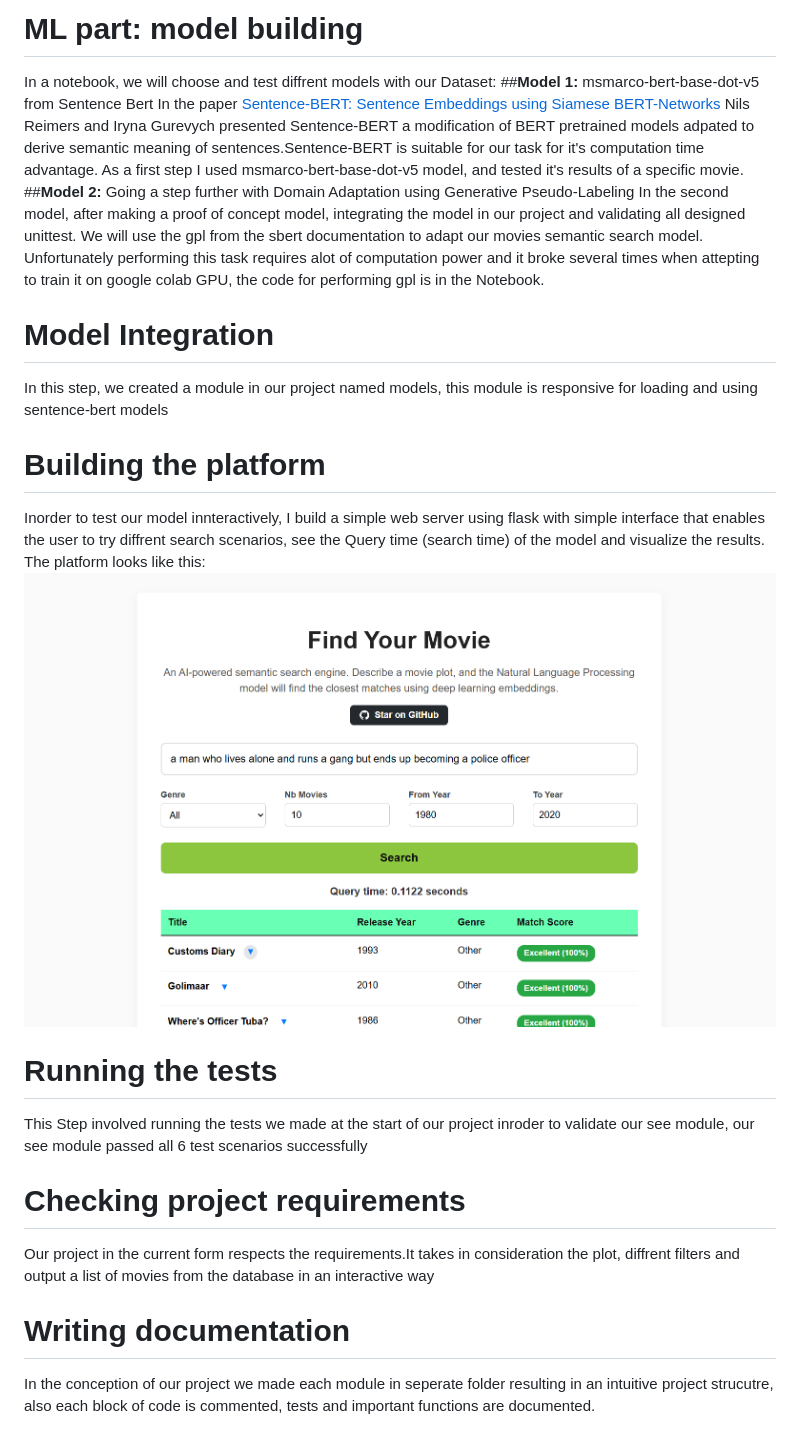
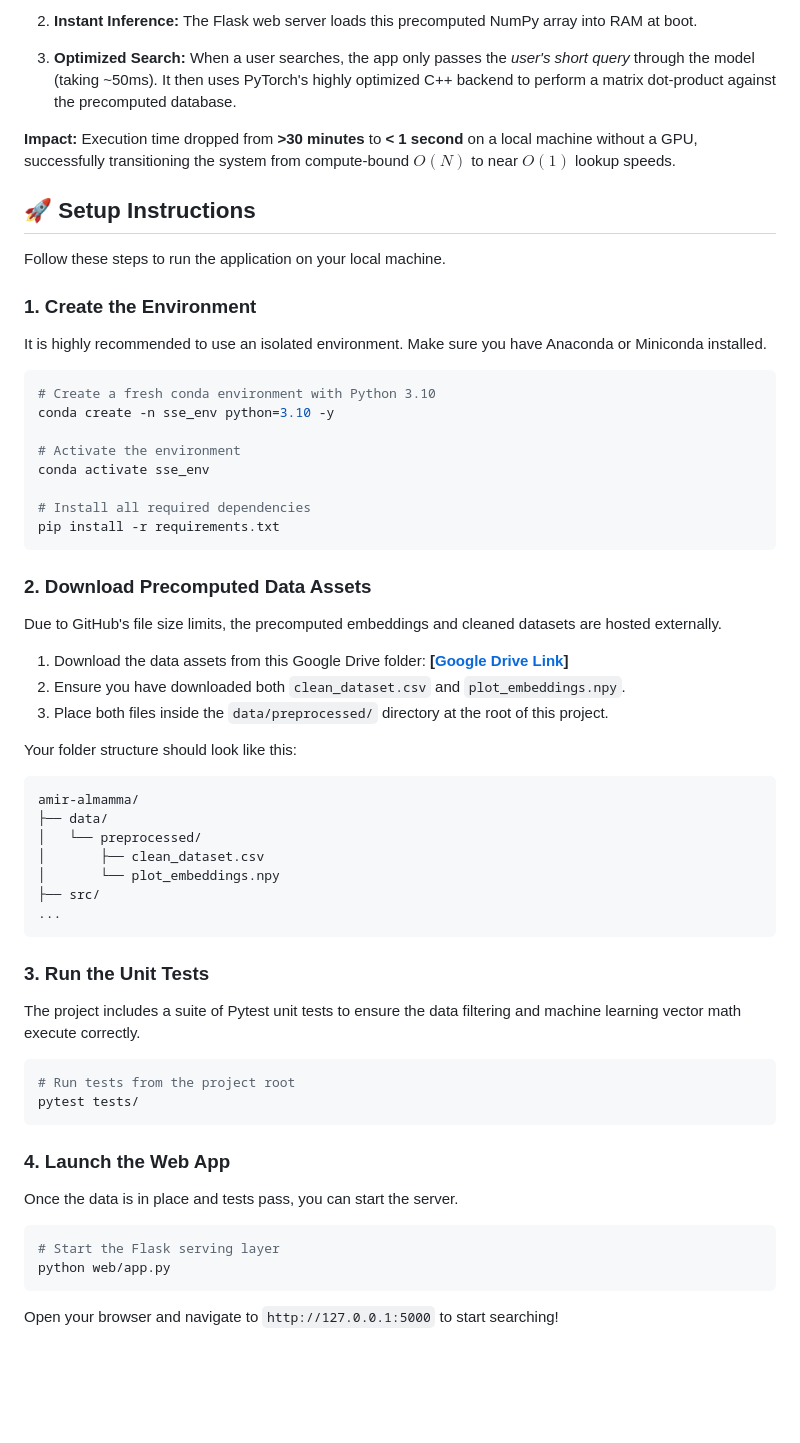
Before and after one commit to amir-coder/symantic-search-engine, a Markdown page: README.md, the part around one of its changes. Rendered like a GitHub page; blank space fills up the shorter version.

Commit message:
doc: updated readme

````diff
--- a/README.md
+++ b/README.md
@@ -42,27 +24,64 @@ Unit tests will verify diffent senarios of filters inputs on the resulting model
 
- # ML part: model building
-In a notebook, we will choose and test diffrent models with our Dataset:
-##**Model 1:** msmarco-bert-base-dot-v5 from Sentence Bert
-In the paper [Sentence-BERT: Sentence Embeddings using Siamese BERT-Networks](https://arxiv.org/pdf/1908.10084.pdf) Nils Reimers and Iryna Gurevych presented Sentence-BERT a modification of BERT pretrained models adpated to derive semantic meaning of sentences.Sentence-BERT is suitable for our task for it's computation time advantage. As a first step I used msmarco-bert-base-dot-v5 model, and tested it's results of a specific movie.
-##**Model 2:** Going a step further with Domain Adaptation using Generative Pseudo-Labeling
-In the second model, after making a proof of concept model, integrating the model in our project and validating all designed unittest. We will use the gpl from the sbert documentation to adapt our movies semantic search model. Unfortunately performing this task requires alot of computation power and it broke several times when attepting to train it on google colab GPU, the code for performing gpl is in the Notebook.
+2. **Instant Inference:** The Flask web server loads this precomputed NumPy array into RAM at boot.
 
-# Model Integration
-In this step, we created a module in our project named models, this module is responsive for loading and using sentence-bert models
+3. **Optimized Search:** When a user searches, the app only passes the *user's short query* through the model (taking ~50ms). It then uses PyTorch's highly optimized C++ backend to perform a matrix dot-product against the precomputed database.
 
+**Impact:** Execution time dropped from **>30 minutes** to **< 1 second** on a local machine without a GPU, successfully transitioning the system from compute-bound $O(N)$ to near $O(1)$ lookup speeds.
 
-# Building the platform
-Inorder to test our model innteractively, I build a simple web server using flask with simple interface that enables the user to try diffrent search scenarios, see the Query time (search time) of the model and visualize the results.
-The platform looks like this:
-![Open platform UI on ./ui.png](./docs/images/ui.png)
+## 🚀 Setup Instructions
 
+Follow these steps to run the application on your local machine.
 
-# Running the tests
-This Step involved running the tests we made at the start of our project inroder to validate our see module, our see module passed all 6 test scenarios successfully
+### 1. Create the Environment
 
-# Checking project requirements
-Our project in the current form respects the requirements.It takes in consideration the plot, diffrent filters and output a list of movies from the database in an interactive way
+It is highly recommended to use an isolated environment. Make sure you have Anaconda or Miniconda installed.
 
+```bash
+# Create a fresh conda environment with Python 3.10
+conda create -n sse_env python=3.10 -y
 
- # Writing documentation
- In the conception of our project we made each module in seperate folder resulting in an intuitive project strucutre, also each block of code is commented, tests and important functions are documented.
+# Activate the environment
+conda activate sse_env
+
+# Install all required dependencies
+pip install -r requirements.txt
+```
+
+### 2. Download Precomputed Data Assets
+
+Due to GitHub's file size limits, the precomputed embeddings and cleaned datasets are hosted externally.
+
+1. Download the data assets from this Google Drive folder: **[[Google Drive Link](https://drive.google.com/drive/folders/1gf-kT0pPjzO9D3MBoT-xkXLTCRJuMoIK?usp=drive_link)]**
+2. Ensure you have downloaded both `clean_dataset.csv` and `plot_embeddings.npy`.
+3. Place both files inside the `data/preprocessed/` directory at the root of this project.
+
+Your folder structure should look like this:
+```text
+amir-almamma/
+├── data/
+│   └── preprocessed/
+│       ├── clean_dataset.csv
+│       └── plot_embeddings.npy
+├── src/
+...
+```
+
+### 3. Run the Unit Tests
+
+The project includes a suite of Pytest unit tests to ensure the data filtering and machine learning vector math execute correctly.
+
+```bash
+# Run tests from the project root
+pytest tests/
+```
+
+### 4. Launch the Web App
+
+Once the data is in place and tests pass, you can start the server.
+
+```bash
+# Start the Flask serving layer
+python web/app.py
+```
+
+Open your browser and navigate to `http://127.0.0.1:5000` to start searching!
````
Also changed, not shown: other parts of README.md (+12 -30 lines).
